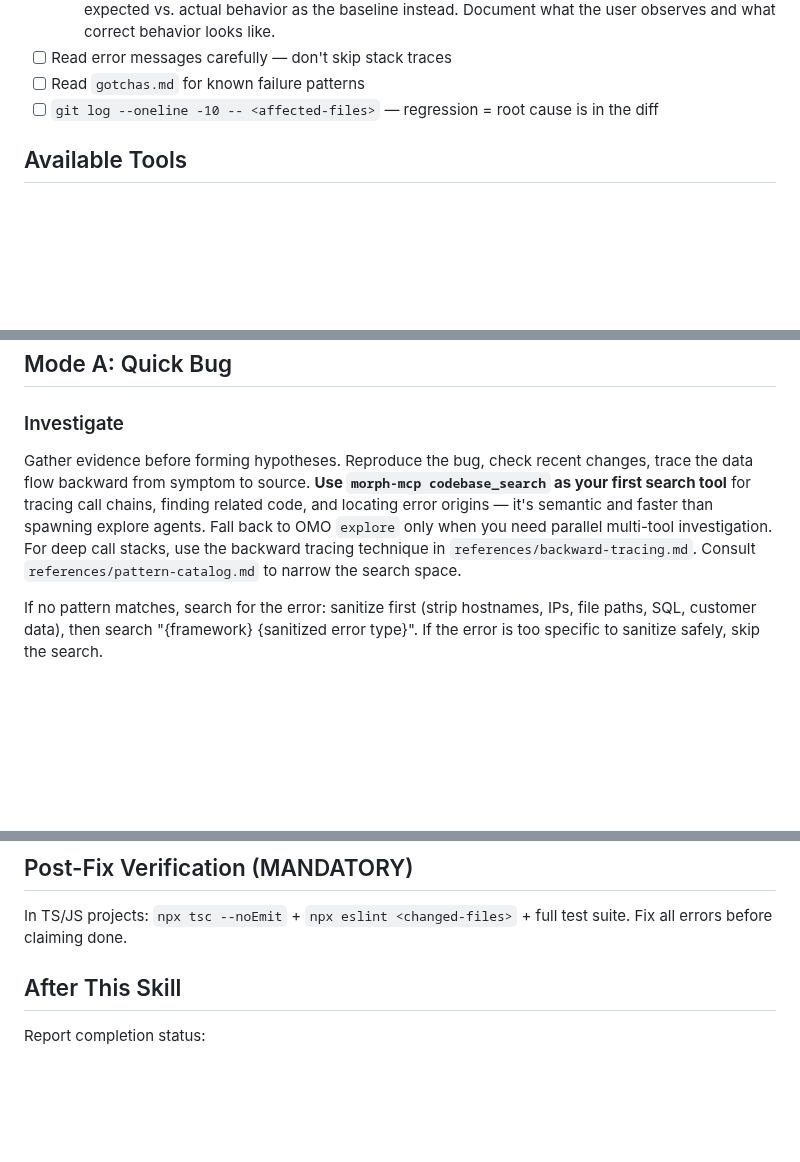
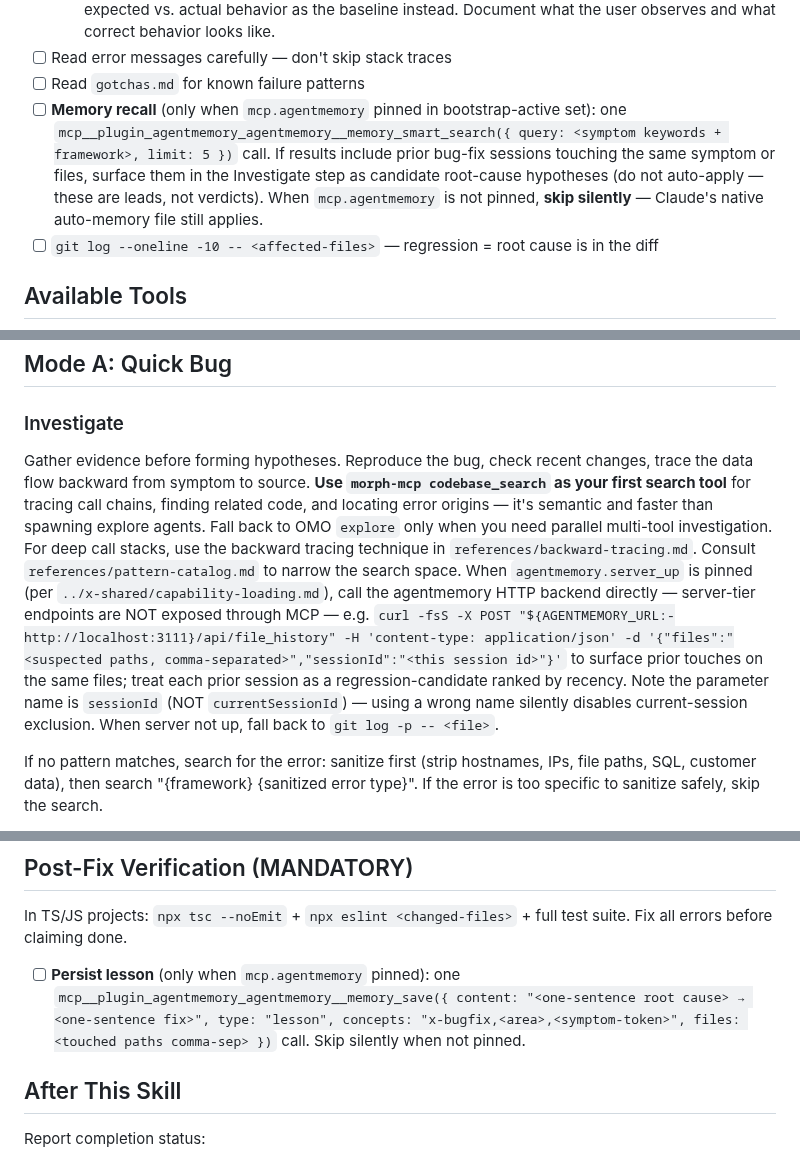
Before and after one commit to quangtran88/x-skills, a Markdown page: skills/x-bugfix/SKILL.md, 3 parts joined by grey strips. Rendered like a GitHub page; blank space fills up the shorter version.

Commit message:
feat(x-bugfix): wire agentmemory recall (preflight) + save (post-fix)
Pre-Flight: memory_smart_search on symptom keywords (standalone tier via MCP).
Investigate: HTTP POST /api/file_history when server up (regression hunt).
Post-Fix: memory_save with lesson + concepts + touched files.
All calls gated on capability pins; fall back to native git/grep silently.

```diff
--- a/skills/x-bugfix/SKILL.md
+++ b/skills/x-bugfix/SKILL.md
@@ -64,6 +64,7 @@ Classify the bug into ONE mode:
   - **Behavioral bug?** (duplication, wrong output, timing issue — no error/stack trace exists): Capture expected vs. actual behavior as the baseline instead. Document what the user observes and what correct behavior looks like.
 - [ ] Read error messages carefully — don't skip stack traces
 - [ ] Read `gotchas.md` for known failure patterns
+- [ ] **Memory recall** (only when `mcp.agentmemory` pinned in bootstrap-active set): one `mcp__plugin_agentmemory_agentmemory__memory_smart_search({ query: <symptom keywords + framework>, limit: 5 })` call. If results include prior bug-fix sessions touching the same symptom or files, surface them in the Investigate step as candidate root-cause hypotheses (do not auto-apply — these are leads, not verdicts). When `mcp.agentmemory` is not pinned, **skip silently** — Claude's native auto-memory file still applies.
 - [ ] `git log --oneline -10 -- <affected-files>` — regression = root cause is in the diff
 
 ## Available Tools
@@ -87,7 +88,7 @@ For MCP tool selection (search, edit, web facts, library docs), see the canonica
 
 ### Investigate
 
-Gather evidence before forming hypotheses. Reproduce the bug, check recent changes, trace the data flow backward from symptom to source. **Use `morph-mcp codebase_search` as your first search tool** for tracing call chains, finding related code, and locating error origins — it's semantic and faster than spawning explore agents. Fall back to OMO `explore` only when you need parallel multi-tool investigation. For deep call stacks, use the backward tracing technique in `references/backward-tracing.md`. Consult `references/pattern-catalog.md` to narrow the search space.
+Gather evidence before forming hypotheses. Reproduce the bug, check recent changes, trace the data flow backward from symptom to source. **Use `morph-mcp codebase_search` as your first search tool** for tracing call chains, finding related code, and locating error origins — it's semantic and faster than spawning explore agents. Fall back to OMO `explore` only when you need parallel multi-tool investigation. For deep call stacks, use the backward tracing technique in `references/backward-tracing.md`. Consult `references/pattern-catalog.md` to narrow the search space. When `agentmemory.server_up` is pinned (per `../x-shared/capability-loading.md`), call the agentmemory HTTP backend directly — server-tier endpoints are NOT exposed through MCP — e.g. `curl -fsS -X POST "${AGENTMEMORY_URL:-http://localhost:3111}/api/file_history" -H 'content-type: application/json' -d '{"files":"<suspected paths, comma-separated>","sessionId":"<this session id>"}'` to surface prior touches on the same files; treat each prior session as a regression-candidate ranked by recency. Note the parameter name is `sessionId` (NOT `currentSessionId`) — using a wrong name silently disables current-session exclusion. When server not up, fall back to `git log -p -- <file>`.
 
 If no pattern matches, search for the error: sanitize first (strip hostnames, IPs, file paths, SQL, customer data), then search "{framework} {sanitized error type}". If the error is too specific to sanitize safely, skip the search.
 
@@ -164,6 +165,7 @@ Append the root cause summary to `debug-log.jsonl` in the skill's state director
 ## Post-Fix Verification (MANDATORY)
 
 In TS/JS projects: `npx tsc --noEmit` + `npx eslint <changed-files>` + full test suite. Fix all errors before claiming done.
+- [ ] **Persist lesson** (only when `mcp.agentmemory` pinned): one `mcp__plugin_agentmemory_agentmemory__memory_save({ content: "<one-sentence root cause> → <one-sentence fix>", type: "lesson", concepts: "x-bugfix,<area>,<symptom-token>", files: <touched paths comma-sep> })` call. Skip silently when not pinned.
 
 ## After This Skill
 
```
